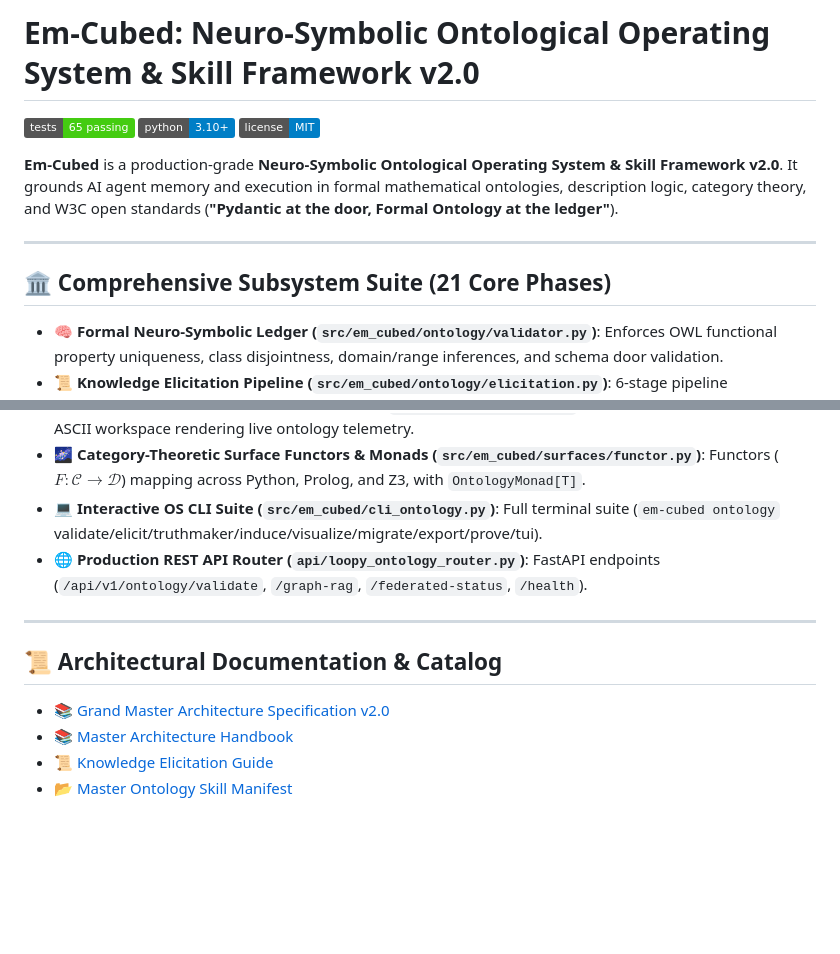
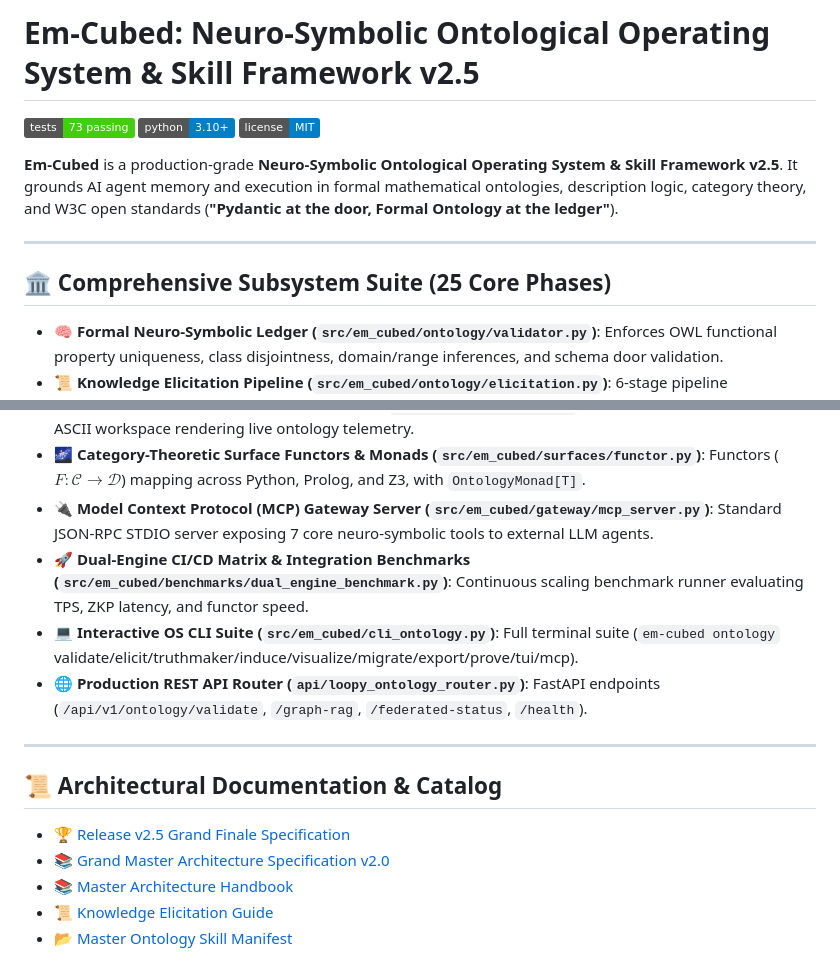
Before and after one commit to SpectreDeath/Em-Cubed, a Markdown page: README.md, 2 parts joined by grey strips. GitHub-like rendering; badges without logos; blank space fills up the shorter version.

Commit message:
docs: Release v2.5 Self-Governing Ontological OS Package & Ecosystem Finalization

```diff
--- a/README.md
+++ b/README.md
@@ -1,14 +1,14 @@
-# Em-Cubed: Neuro-Symbolic Ontological Operating System & Skill Framework v2.0
+# Em-Cubed: Neuro-Symbolic Ontological Operating System & Skill Framework v2.5
 
-[![Tests](https://img.shields.io/badge/tests-65%20passing-brightgreen)](https://github.com/SpectreDeath/Em-Cubed)
+[![Tests](https://img.shields.io/badge/tests-73%20passing-brightgreen)](https://github.com/SpectreDeath/Em-Cubed)
 [![Python](https://img.shields.io/badge/python-3.10+-blue)](https://www.python.org/)
 [![License](https://img.shields.io/badge/license-MIT-blue)](https://opensource.org/licenses/MIT)
 
-**Em-Cubed** is a production-grade **Neuro-Symbolic Ontological Operating System & Skill Framework v2.0**. It grounds AI agent memory and execution in formal mathematical ontologies, description logic, category theory, and W3C open standards (**"Pydantic at the door, Formal Ontology at the ledger"**).
+**Em-Cubed** is a production-grade **Neuro-Symbolic Ontological Operating System & Skill Framework v2.5**. It grounds AI agent memory and execution in formal mathematical ontologies, description logic, category theory, and W3C open standards (**"Pydantic at the door, Formal Ontology at the ledger"**).
 
 ---
 
-## 🏛️ Comprehensive Subsystem Suite (21 Core Phases)
+## 🏛️ Comprehensive Subsystem Suite (25 Core Phases)
 
 - **🧠 Formal Neuro-Symbolic Ledger (`src/em_cubed/ontology/validator.py`)**: Enforces OWL functional property uniqueness, class disjointness, domain/range inferences, and schema door validation.
 - **📜 Knowledge Elicitation Pipeline (`src/em_cubed/ontology/elicitation.py`)**: 6-stage pipeline transforming natural language into BFO/OntoClean formal ontologies (DSQs $\rightarrow$ CQs $\rightarrow$ PMEST $\rightarrow$ Common Logic Echoes).
@@ -25,13 +25,16 @@
 - **🔐 Quantum-Resistant Zero-Knowledge Proof Ledger (`src/em_cubed/ontology/zk_attestation.py`)**: Generates Merkle state roots and post-quantum (PQC) signature commitments.
 - **💻 Live Interactive Terminal TUI Workspace (`src/em_cubed/cli_tui.py`)**: Terminal-native multi-panel ASCII workspace rendering live ontology telemetry.
 - **🌌 Category-Theoretic Surface Functors & Monads (`src/em_cubed/surfaces/functor.py`)**: Functors ($F: \mathcal{C} \to \mathcal{D}$) mapping across Python, Prolog, and Z3, with `OntologyMonad[T]`.
-- **💻 Interactive OS CLI Suite (`src/em_cubed/cli_ontology.py`)**: Full terminal suite (`em-cubed ontology` validate/elicit/truthmaker/induce/visualize/migrate/export/prove/tui).
+- **🔌 Model Context Protocol (MCP) Gateway Server (`src/em_cubed/gateway/mcp_server.py`)**: Standard JSON-RPC STDIO server exposing 7 core neuro-symbolic tools to external LLM agents.
+- **🚀 Dual-Engine CI/CD Matrix & Integration Benchmarks (`src/em_cubed/benchmarks/dual_engine_benchmark.py`)**: Continuous scaling benchmark runner evaluating TPS, ZKP latency, and functor speed.
+- **💻 Interactive OS CLI Suite (`src/em_cubed/cli_ontology.py`)**: Full terminal suite (`em-cubed ontology` validate/elicit/truthmaker/induce/visualize/migrate/export/prove/tui/mcp).
 - **🌐 Production REST API Router (`api/loopy_ontology_router.py`)**: FastAPI endpoints (`/api/v1/ontology/validate`, `/graph-rag`, `/federated-status`, `/health`).
 
 ---
 
 ## 📜 Architectural Documentation & Catalog
 
+- 🏆 [Release v2.5 Grand Finale Specification](docs/ONTOLOGICAL_OS_RELEASE_v2.5_GRAND_FINALE.md)
 - 📚 [Grand Master Architecture Specification v2.0](docs/ONTOLOGICAL_OPERATING_SYSTEM_v2_MASTER.md)
 - 📚 [Master Architecture Handbook](docs/ONTOLOGICAL_OS_ARCHITECTURE.md)
 - 📜 [Knowledge Elicitation Guide](docs/KNOWLEDGE_ELICITATION_FRAMEWORK.md)
```
Also changed, not shown: docs/ONTOLOGICAL_OS_RELEASE_v2.5_GRAND_FINALE.md (added, +72 -0 lines), skills/ONTOLOGY/SKILL_MANIFEST.md (+4 -2 lines).
